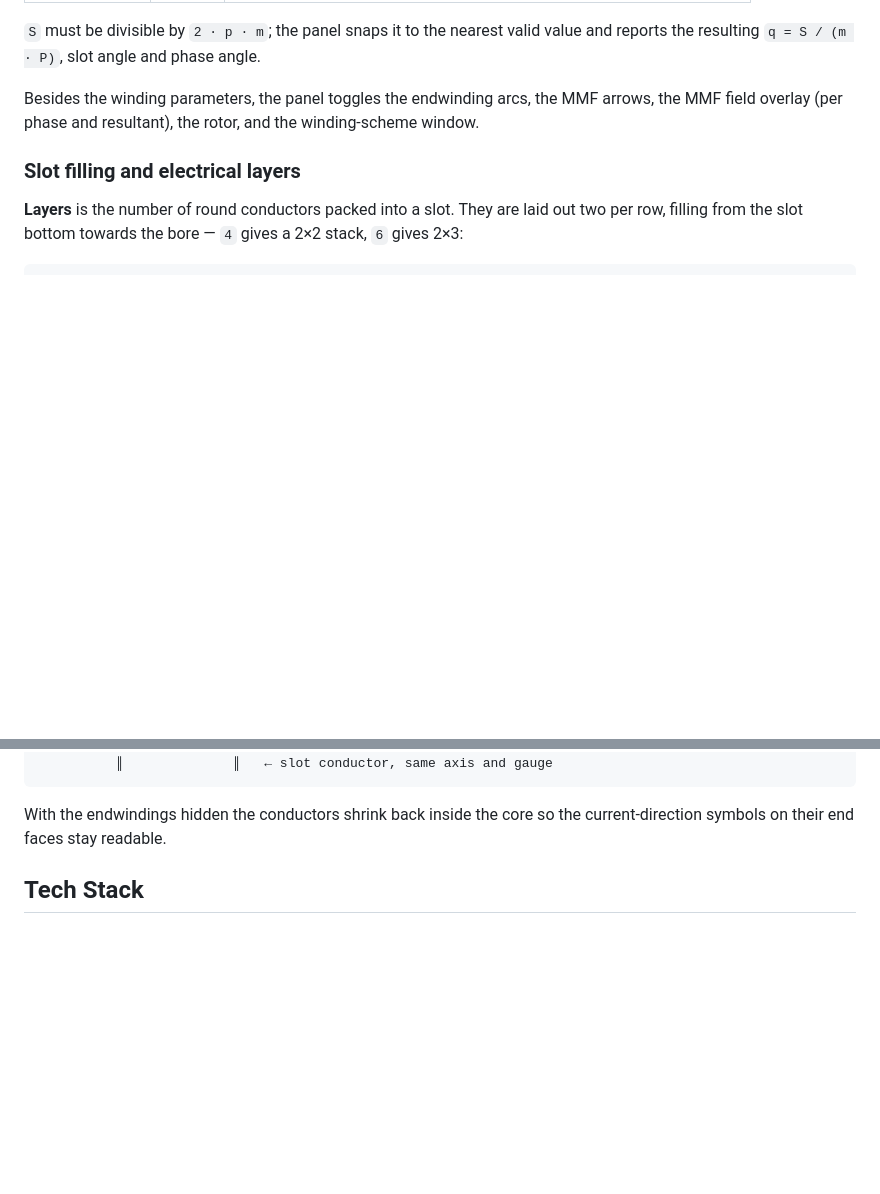
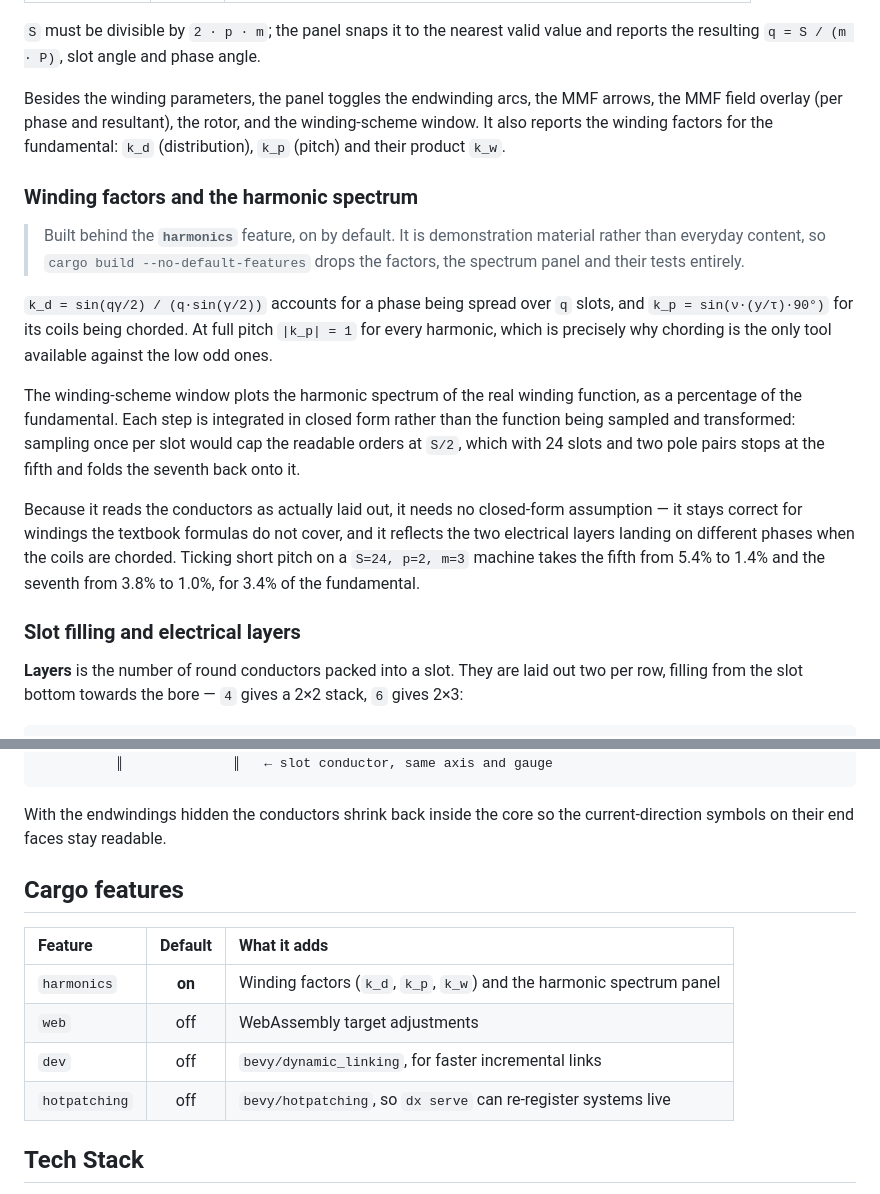
Before and after one commit to lalvesl/emf-mmf, a Markdown page: README.md, 2 parts joined by grey strips. Rendered like a GitHub page; blank space fills up the shorter version.

Commit message:
feat: implement winding factor calculations and add corresponding UI display with harmonic analysis support

```diff
--- a/README.md
+++ b/README.md
@@ -44,7 +44,32 @@ value and reports the resulting `q = S / (m · P)`, slot angle and phase angle.
 
 Besides the winding parameters, the panel toggles the endwinding arcs, the MMF
 arrows, the MMF field overlay (per phase and resultant), the rotor, and the
-winding-scheme window.
+winding-scheme window. It also reports the winding factors for the fundamental:
+`k_d` (distribution), `k_p` (pitch) and their product `k_w`.
+
+### Winding factors and the harmonic spectrum
+
+> Built behind the **`harmonics`** feature, on by default. It is demonstration
+> material rather than everyday content, so `cargo build --no-default-features`
+> drops the factors, the spectrum panel and their tests entirely.
+
+`k_d = sin(qγ/2) / (q·sin(γ/2))` accounts for a phase being spread over `q`
+slots, and `k_p = sin(ν·(y/τ)·90°)` for its coils being chorded. At full pitch
+`|k_p| = 1` for every harmonic, which is precisely why chording is the only
+tool available against the low odd ones.
+
+The winding-scheme window plots the harmonic spectrum of the real winding
+function, as a percentage of the fundamental. Each step is integrated in closed
+form rather than the function being sampled and transformed: sampling once per
+slot would cap the readable orders at `S/2`, which with 24 slots and two pole
+pairs stops at the fifth and folds the seventh back onto it.
+
+Because it reads the conductors as actually laid out, it needs no closed-form
+assumption — it stays correct for windings the textbook formulas do not cover,
+and it reflects the two electrical layers landing on different phases when the
+coils are chorded. Ticking short pitch on a `S=24, p=2, m=3` machine takes the
+fifth from 5.4% to 1.4% and the seventh from 3.8% to 1.0%, for 3.4% of the
+fundamental.
 
 ### Slot filling and electrical layers
 
@@ -118,6 +143,15 @@ starts sweeping, so it does not cut through the teeth:
 
 With the endwindings hidden the conductors shrink back inside the core so the
 current-direction symbols on their end faces stay readable.
+
+## Cargo features
+
+| Feature | Default | What it adds |
+| :------------ | :-----: | :----------------------------------------------------------------- |
+| `harmonics`   | **on**  | Winding factors (`k_d`, `k_p`, `k_w`) and the harmonic spectrum panel |
+| `web`         | off     | WebAssembly target adjustments                                       |
+| `dev`         | off     | `bevy/dynamic_linking`, for faster incremental links                 |
+| `hotpatching` | off     | `bevy/hotpatching`, so `dx serve` can re-register systems live       |
 
 ## Tech Stack
 
```
